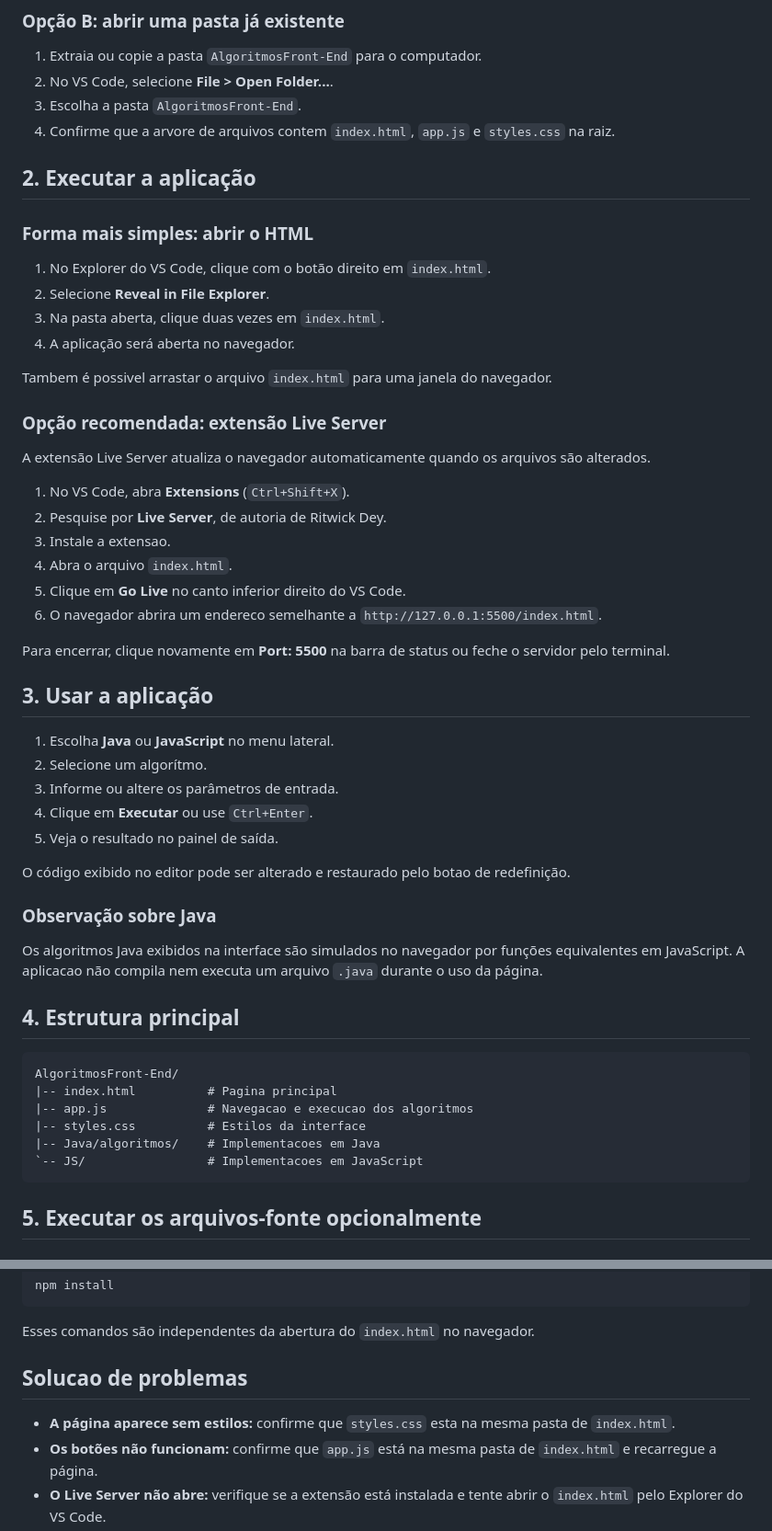
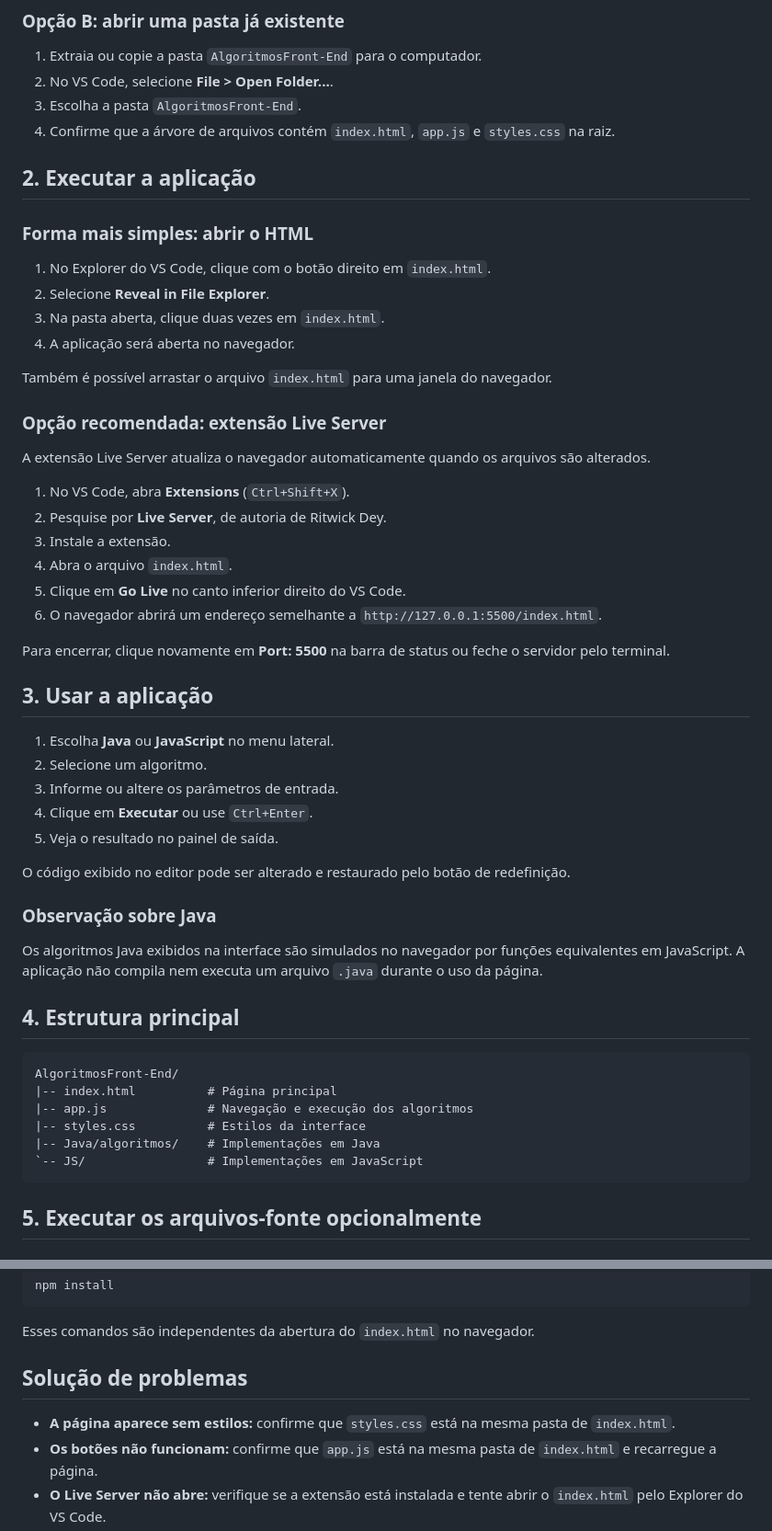
Before and after one commit to bmaga137/AlgoritmosFront-End, a Markdown page: README.md, 2 parts joined by grey strips. Shown at 92% size. Rendered like a GitHub page.

Commit message:
Corrige acentuação e padronização em português no README do projeto

````diff
--- a/README.md
+++ b/README.md
@@ -49,7 +49,7 @@ Java e Node.js não são necessários para abrir a interface. Eles são opcionai
 1. Extraia ou copie a pasta `AlgoritmosFront-End` para o computador.
 2. No VS Code, selecione **File > Open Folder...**.
 3. Escolha a pasta `AlgoritmosFront-End`.
-4. Confirme que a arvore de arquivos contem `index.html`, `app.js` e `styles.css` na raiz.
+4. Confirme que a árvore de arquivos contém `index.html`, `app.js` e `styles.css` na raiz.
 
 ## 2. Executar a aplicação
 
@@ -60,7 +60,7 @@ Java e Node.js não são necessários para abrir a interface. Eles são opcionai
 3. Na pasta aberta, clique duas vezes em `index.html`.
 4. A aplicação será aberta no navegador.
 
-Tambem é possivel arrastar o arquivo `index.html` para uma janela do navegador.
+Também é possível arrastar o arquivo `index.html` para uma janela do navegador.
 
 ### Opção recomendada: extensão Live Server
 
@@ -68,36 +68,36 @@ A extensão Live Server atualiza o navegador automaticamente quando os arquivos
 
 1. No VS Code, abra **Extensions** (`Ctrl+Shift+X`).
 2. Pesquise por **Live Server**, de autoria de Ritwick Dey.
-3. Instale a extensao.
+3. Instale a extensão.
 4. Abra o arquivo `index.html`.
 5. Clique em **Go Live** no canto inferior direito do VS Code.
-6. O navegador abrira um endereco semelhante a `http://127.0.0.1:5500/index.html`.
+6. O navegador abrirá um endereço semelhante a `http://127.0.0.1:5500/index.html`.
 
 Para encerrar, clique novamente em **Port: 5500** na barra de status ou feche o servidor pelo terminal.
 
 ## 3. Usar a aplicação
 
 1. Escolha **Java** ou **JavaScript** no menu lateral.
-2. Selecione um algorítmo.
+2. Selecione um algoritmo.
 3. Informe ou altere os parâmetros de entrada.
 4. Clique em **Executar** ou use `Ctrl+Enter`.
 5. Veja o resultado no painel de saída.
 
-O código exibido no editor pode ser alterado e restaurado pelo botao de redefinição.
+O código exibido no editor pode ser alterado e restaurado pelo botão de redefinição.
 
 ### Observação sobre Java
 
-Os algoritmos Java exibidos na interface são simulados no navegador por funções equivalentes em JavaScript. A aplicacao não compila nem executa um arquivo `.java` durante o uso da página.
+Os algoritmos Java exibidos na interface são simulados no navegador por funções equivalentes em JavaScript. A aplicação não compila nem executa um arquivo `.java` durante o uso da página.
 
 ## 4. Estrutura principal
 
 ```text
 AlgoritmosFront-End/
-|-- index.html          # Pagina principal
-|-- app.js              # Navegacao e execucao dos algoritmos
+|-- index.html          # Página principal
+|-- app.js              # Navegação e execução dos algoritmos
 |-- styles.css          # Estilos da interface
-|-- Java/algoritmos/    # Implementacoes em Java
-`-- JS/                 # Implementacoes em JavaScript
+|-- Java/algoritmos/    # Implementações em Java
+`-- JS/                 # Implementações em JavaScript
 ```
 
 ## 5. Executar os arquivos-fonte opcionalmente
@@ -143,9 +143,9 @@ npm install
 
 Esses comandos são independentes da abertura do `index.html` no navegador.
 
-## Solucao de problemas
+## Solução de problemas
 
-- **A página aparece sem estilos:** confirme que `styles.css` esta na mesma pasta de `index.html`.
+- **A página aparece sem estilos:** confirme que `styles.css` está na mesma pasta de `index.html`.
 - **Os botões não funcionam:** confirme que `app.js` está na mesma pasta de `index.html` e recarregue a página.
 - **O Live Server não abre:** verifique se a extensão está instalada e tente abrir o `index.html` pelo Explorer do VS Code.
 - **As alterações não aparecem:** salve os arquivos com `Ctrl+S` e recarregue a página com `Ctrl+R`.
````
Also changed, not shown: other parts of README.md (+4 -4 lines).
